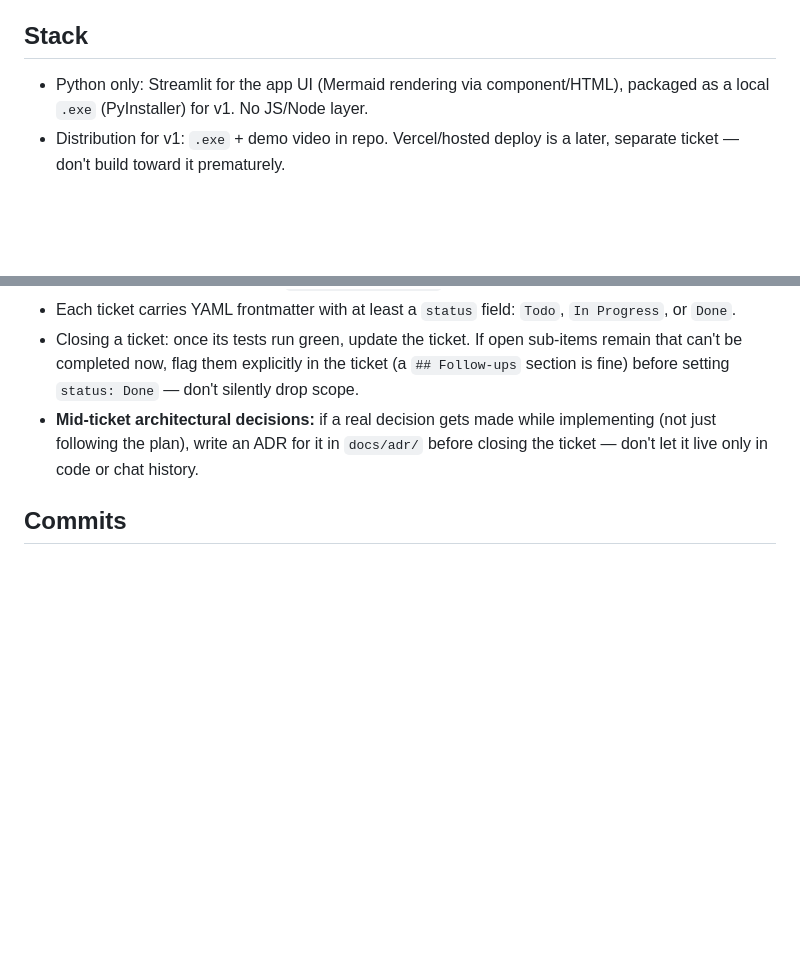
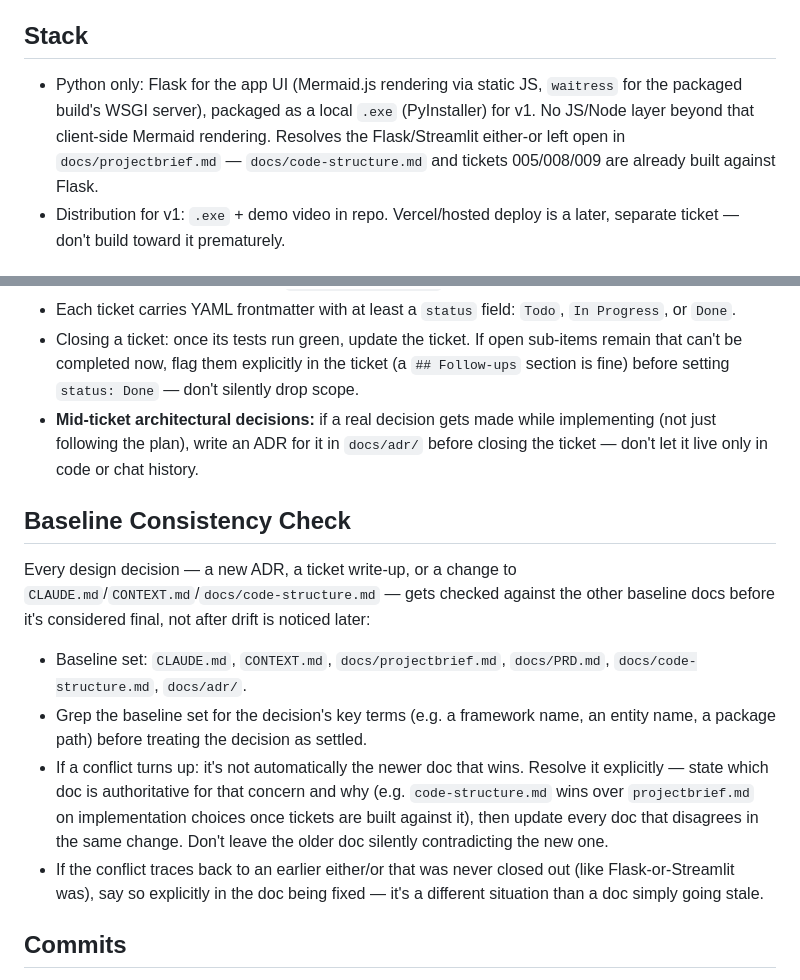
Before and after one commit to PriyankaDani/FlowchartMaker, a Markdown page: CLAUDE.md, 2 parts joined by grey strips. Drawn GitHub-style; blank space fills up the shorter version.

Commit message:
DOC: reconcile Flask/Streamlit stack choice, add baseline consistency check
CLAUDE.md said Streamlit while docs/code-structure.md and tickets 005/008/009
were already built against Flask. Pins the stack to Flask and adds a workflow
step to grep baseline docs for conflicts before treating a design decision as
final, so this kind of drift gets caught going forward.

```diff
--- a/CLAUDE.md
+++ b/CLAUDE.md
@@ -13,7 +13,7 @@
 
 ## Stack
 
-- Python only: Streamlit for the app UI (Mermaid rendering via component/HTML), packaged as a local `.exe` (PyInstaller) for v1. No JS/Node layer.
+- Python only: Flask for the app UI (Mermaid.js rendering via static JS, `waitress` for the packaged build's WSGI server), packaged as a local `.exe` (PyInstaller) for v1. No JS/Node layer beyond that client-side Mermaid rendering. Resolves the Flask/Streamlit either-or left open in `docs/projectbrief.md` — `docs/code-structure.md` and tickets 005/008/009 are already built against Flask.
 - Distribution for v1: `.exe` + demo video in repo. Vercel/hosted deploy is a later, separate ticket — don't build toward it prematurely.
 
 ## Environment — uv
@@ -42,6 +42,15 @@ Red-green-refactor, in that order: write the failing test, then the implementati
 - Closing a ticket: once its tests run green, update the ticket. If open sub-items remain that can't be completed now, flag them explicitly in the ticket (a `## Follow-ups` section is fine) before setting `status: Done` — don't silently drop scope.
 - **Mid-ticket architectural decisions:** if a real decision gets made while implementing (not just following the plan), write an ADR for it in `docs/adr/` before closing the ticket — don't let it live only in code or chat history.
 
+## Baseline Consistency Check
+
+Every design decision — a new ADR, a ticket write-up, or a change to `CLAUDE.md`/`CONTEXT.md`/`docs/code-structure.md` — gets checked against the other baseline docs before it's considered final, not after drift is noticed later:
+
+- Baseline set: `CLAUDE.md`, `CONTEXT.md`, `docs/projectbrief.md`, `docs/PRD.md`, `docs/code-structure.md`, `docs/adr/`.
+- Grep the baseline set for the decision's key terms (e.g. a framework name, an entity name, a package path) before treating the decision as settled.
+- If a conflict turns up: it's not automatically the newer doc that wins. Resolve it explicitly — state which doc is authoritative for that concern and why (e.g. `code-structure.md` wins over `projectbrief.md` on implementation choices once tickets are built against it), then update every doc that disagrees in the same change. Don't leave the older doc silently contradicting the new one.
+- If the conflict traces back to an earlier either/or that was never closed out (like Flask-or-Streamlit was), say so explicitly in the doc being fixed — it's a different situation than a doc simply going stale.
+
 ## Commits
 
 Only commit when asked. One commit per logical unit of work — e.g. a method + its test + a doc update for the same change belongs in one commit. Don't bundle unrelated changes together, but don't split one coherent change across multiple commits either.
```
